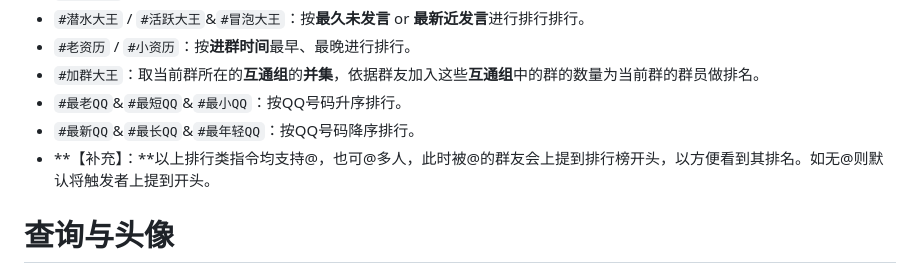
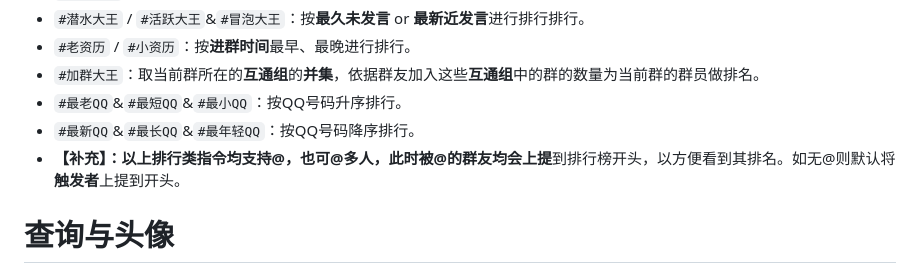
Before and after one commit to yhArcadia/kh-plugin, a Markdown page: resources/help/help.md, the part around one of its changes. Drawn GitHub-style.

```diff
--- a/resources/help/help.md
+++ b/resources/help/help.md
@@ -24,7 +24,7 @@
 - `#加群大王`：取当前群所在的**互通组**的**并集**，依据群友加入这些**互通组**中的群的数量为当前群的群员做排名。
 - `#最老QQ`&`#最短QQ`&`#最小QQ`：按QQ号码升序排行。
 - `#最新QQ`&`#最长QQ`&`#最年轻QQ`：按QQ号码降序排行。
-- **【补充】：**以上排行类指令均支持@，也可@多人，此时被@的群友会上提到排行榜开头，以方便看到其排名。如无@则默认将触发者上提到开头。
+- **【补充】：**以上排行类指令均支持@，也可@多人，此时**被@**的群友均会**上提**到排行榜开头，以方便看到其排名。如无@则默认将**触发者**上提到开头。
 
 # 查询与头像
 
```
Also changed, not shown: other parts of resources/help/help.md (+1 -1 lines), README.md (+10 -6 lines).
